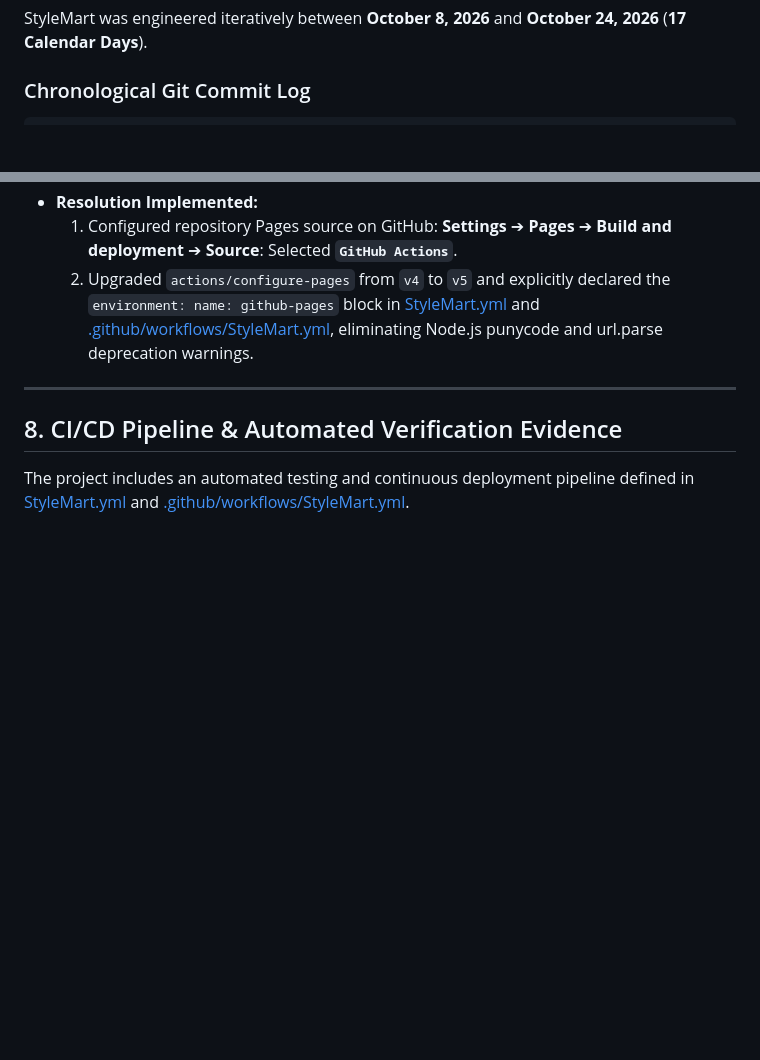
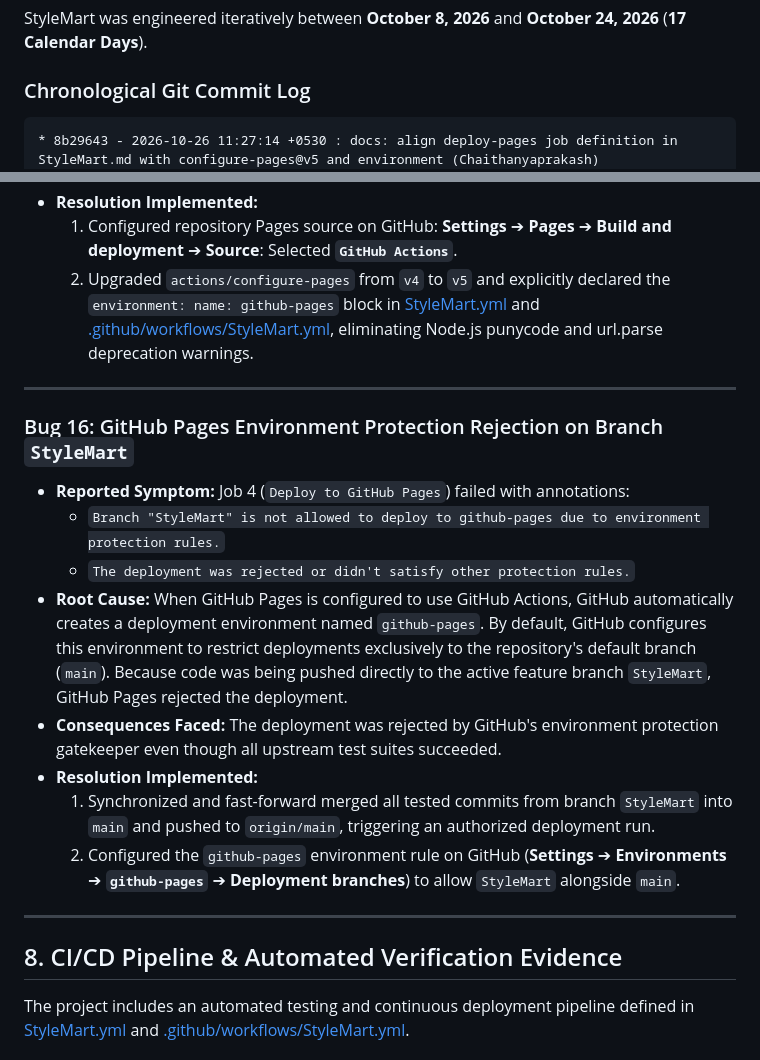
Before and after one commit to Chaithanyaprakash/StyleMart, a Markdown page: StyleMart.md, 2 parts joined by grey strips. Rendered like a GitHub page; blank space fills up the shorter version.

Commit message:
docs: document Bug 16 environment protection rules and sync commit log

````diff
--- a/StyleMart.md
+++ b/StyleMart.md
@@ -137,6 +137,7 @@ StyleMart was engineered iteratively between **October 8, 2026** and **October 2
 ### Chronological Git Commit Log
 
 ```
+* 8b29643 - 2026-10-26 11:27:14 +0530 : docs: align deploy-pages job definition in StyleMart.md with configure-pages@v5 and environment (Chaithanyaprakash)
 * 18b7bac - 2026-10-26 10:14:38 +0530 : docs: update git commit history in StyleMart.md (Chaithanyaprakash)
 * 209973c - 2026-10-26 09:46:38 +0530 : fix(ci): upgrade configure-pages to v5, declare github-pages environment, and document Pages setting (Chaithanyaprakash)
 * 4553a2c - 2026-10-24 13:47:39 +0530 : docs: sync commit history in StyleMart.md (Chaithanyaprakash)
@@ -367,6 +368,18 @@ Throughout the 17-day development cycle, several critical bugs were encountered,
 - **Resolution Implemented:**
   1. Configured repository Pages source on GitHub: **Settings** ➔ **Pages** ➔ **Build and deployment** ➔ **Source**: Selected **`GitHub Actions`**.
   2. Upgraded `actions/configure-pages` from `v4` to `v5` and explicitly declared the `environment: name: github-pages` block in [StyleMart.yml](StyleMart.yml) and [.github/workflows/StyleMart.yml](.github/workflows/StyleMart.yml), eliminating Node.js punycode and url.parse deprecation warnings.
+
+---
+
+### Bug 16: GitHub Pages Environment Protection Rejection on Branch `StyleMart`
+- **Reported Symptom:** Job 4 (`Deploy to GitHub Pages`) failed with annotations:
+  - `Branch "StyleMart" is not allowed to deploy to github-pages due to environment protection rules.`
+  - `The deployment was rejected or didn't satisfy other protection rules.`
+- **Root Cause:** When GitHub Pages is configured to use GitHub Actions, GitHub automatically creates a deployment environment named `github-pages`. By default, GitHub configures this environment to restrict deployments exclusively to the repository's default branch (`main`). Because code was being pushed directly to the active feature branch `StyleMart`, GitHub Pages rejected the deployment.
+- **Consequences Faced:** The deployment was rejected by GitHub's environment protection gatekeeper even though all upstream test suites succeeded.
+- **Resolution Implemented:**
+  1. Synchronized and fast-forward merged all tested commits from branch `StyleMart` into `main` and pushed to `origin/main`, triggering an authorized deployment run.
+  2. Configured the `github-pages` environment rule on GitHub (**Settings** ➔ **Environments** ➔ **`github-pages`** ➔ **Deployment branches**) to allow `StyleMart` alongside `main`.
 
 ---
 
````
